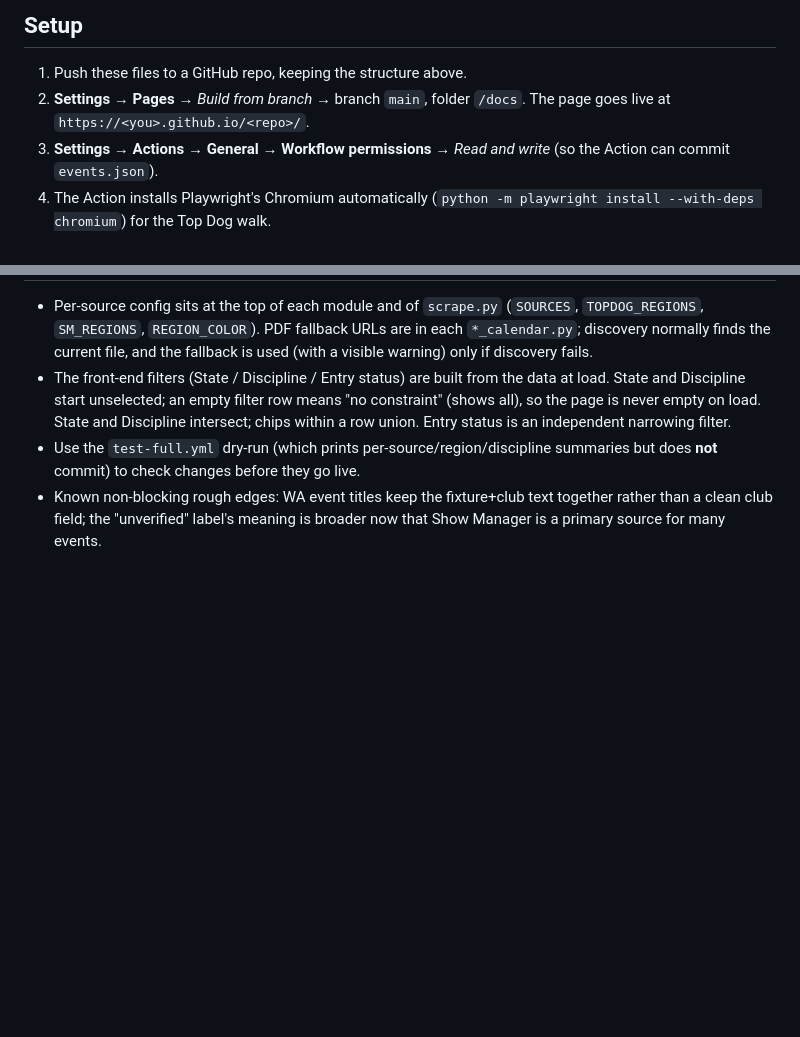
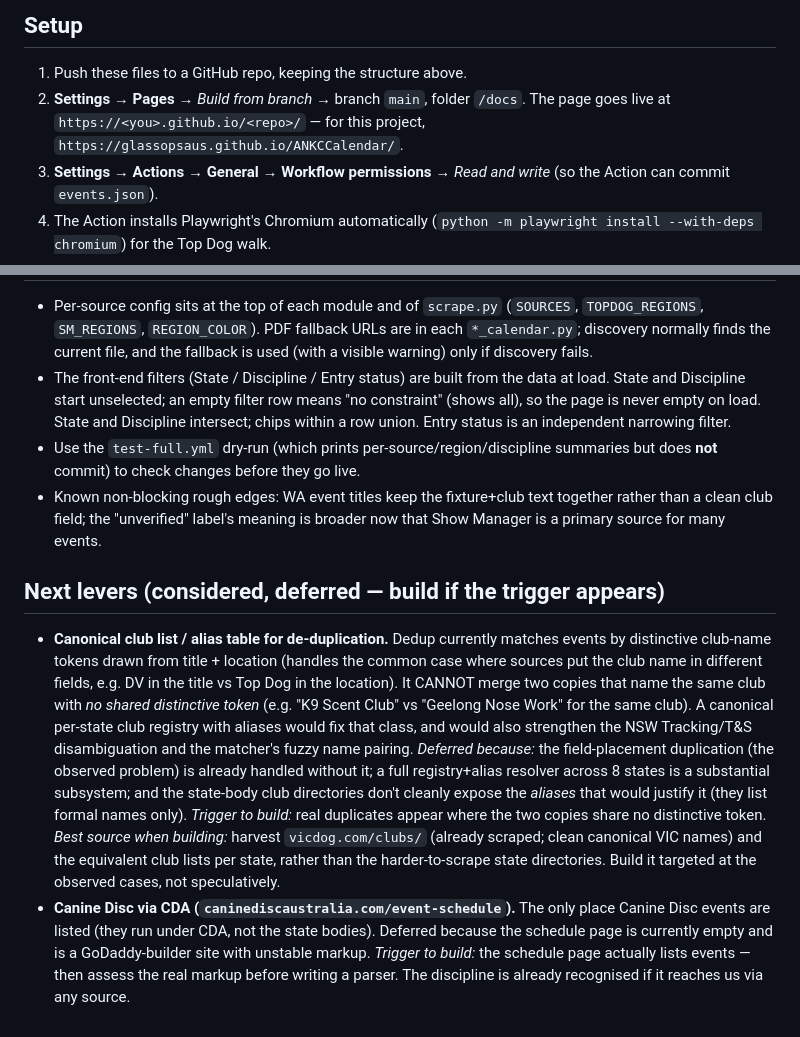
Before and after one commit to glassopsaus/ANKCCalendar, a Markdown page: README.md, 2 parts joined by grey strips. Rendered like a GitHub page; blank space fills up the shorter version.

```diff
--- a/README.md
+++ b/README.md
@@ -164,7 +164,8 @@ docs/
 
 1. Push these files to a GitHub repo, keeping the structure above.
 2. **Settings → Pages** → *Build from branch* → branch `main`, folder `/docs`.
-   The page goes live at `https://<you>.github.io/<repo>/`.
+   The page goes live at `https://<you>.github.io/<repo>/` — for this project,
+   `https://glassopsaus.github.io/ANKCCalendar/`.
 3. **Settings → Actions → General → Workflow permissions** → *Read and write*
    (so the Action can commit `events.json`).
 4. The Action installs Playwright's Chromium automatically
@@ -188,3 +189,29 @@ docs/
 - Known non-blocking rough edges: WA event titles keep the fixture+club text
   together rather than a clean club field; the "unverified" label's meaning is
   broader now that Show Manager is a primary source for many events.
+
+## Next levers (considered, deferred — build if the trigger appears)
+
+- **Canonical club list / alias table for de-duplication.** Dedup currently
+  matches events by distinctive club-name tokens drawn from title + location
+  (handles the common case where sources put the club name in different fields,
+  e.g. DV in the title vs Top Dog in the location). It CANNOT merge two copies
+  that name the same club with *no shared distinctive token* (e.g. "K9 Scent
+  Club" vs "Geelong Nose Work" for the same club). A canonical per-state club
+  registry with aliases would fix that class, and would also strengthen the NSW
+  Tracking/T&S disambiguation and the matcher's fuzzy name pairing.
+  *Deferred because:* the field-placement duplication (the observed problem) is
+  already handled without it; a full registry+alias resolver across 8 states is
+  a substantial subsystem; and the state-body club directories don't cleanly
+  expose the *aliases* that would justify it (they list formal names only).
+  *Trigger to build:* real duplicates appear where the two copies share no
+  distinctive token. *Best source when building:* harvest `vicdog.com/clubs/`
+  (already scraped; clean canonical VIC names) and the equivalent club lists per
+  state, rather than the harder-to-scrape state directories. Build it targeted
+  at the observed cases, not speculatively.
+- **Canine Disc via CDA (`caninediscaustralia.com/event-schedule`).** The only
+  place Canine Disc events are listed (they run under CDA, not the state
+  bodies). Deferred because the schedule page is currently empty and is a
+  GoDaddy-builder site with unstable markup. *Trigger to build:* the schedule
+  page actually lists events — then assess the real markup before writing a
+  parser. The discipline is already recognised if it reaches us via any source.
```
